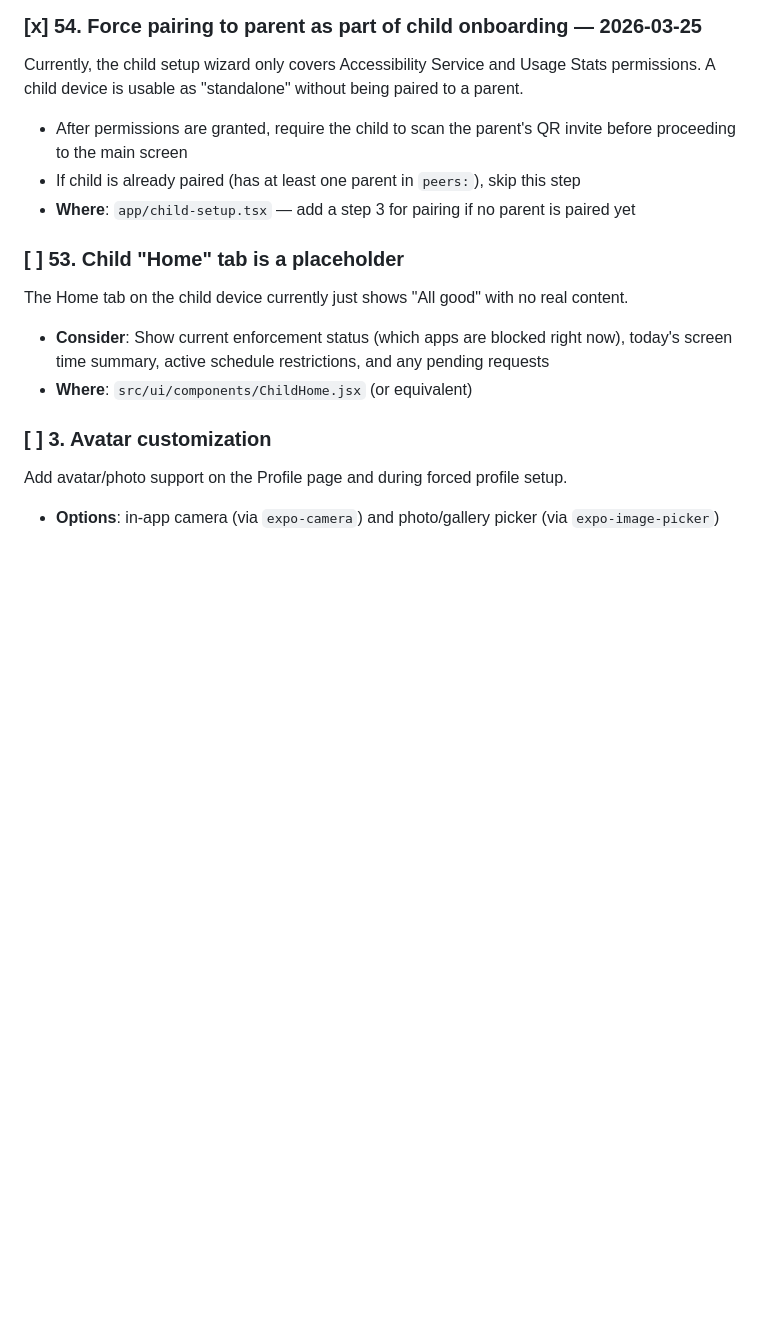
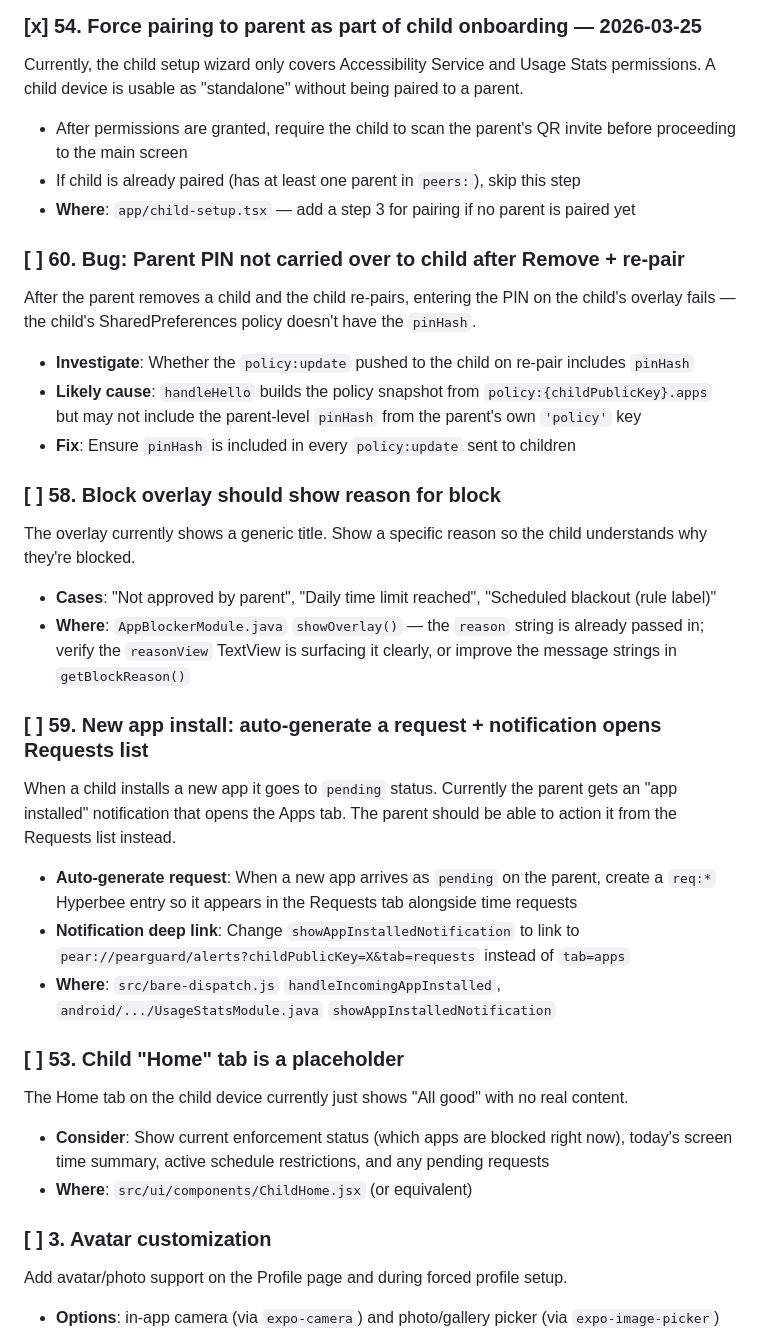
Before and after one commit to peerloomllc/pearguard, a Markdown page: docs/TODO.md, the part around the change. Rendered like a GitHub page; blank space fills up the shorter version.

Commit message:
chore: add TODO #58, #59, #60 — overlay reason, install requests, PIN re-pair bug
Co-Authored-By: Claude Sonnet 4.6 <noreply@anthropic.com>

```diff
--- a/docs/TODO.md
+++ b/docs/TODO.md
@@ -20,6 +20,26 @@ Currently, the child setup wizard only covers Accessibility Service and Usage St
 - After permissions are granted, require the child to scan the parent's QR invite before proceeding to the main screen
 - If child is already paired (has at least one parent in `peers:`), skip this step
 - **Where**: `app/child-setup.tsx` — add a step 3 for pairing if no parent is paired yet
+
+### [ ] 60. Bug: Parent PIN not carried over to child after Remove + re-pair
+After the parent removes a child and the child re-pairs, entering the PIN on the child's overlay fails — the child's SharedPreferences policy doesn't have the `pinHash`.
+
+- **Investigate**: Whether the `policy:update` pushed to the child on re-pair includes `pinHash`
+- **Likely cause**: `handleHello` builds the policy snapshot from `policy:{childPublicKey}.apps` but may not include the parent-level `pinHash` from the parent's own `'policy'` key
+- **Fix**: Ensure `pinHash` is included in every `policy:update` sent to children
+
+### [ ] 58. Block overlay should show reason for block
+The overlay currently shows a generic title. Show a specific reason so the child understands why they're blocked.
+
+- **Cases**: "Not approved by parent", "Daily time limit reached", "Scheduled blackout (rule label)"
+- **Where**: `AppBlockerModule.java` `showOverlay()` — the `reason` string is already passed in; verify the `reasonView` TextView is surfacing it clearly, or improve the message strings in `getBlockReason()`
+
+### [ ] 59. New app install: auto-generate a request + notification opens Requests list
+When a child installs a new app it goes to `pending` status. Currently the parent gets an "app installed" notification that opens the Apps tab. The parent should be able to action it from the Requests list instead.
+
+- **Auto-generate request**: When a new app arrives as `pending` on the parent, create a `req:*` Hyperbee entry so it appears in the Requests tab alongside time requests
+- **Notification deep link**: Change `showAppInstalledNotification` to link to `pear://pearguard/alerts?childPublicKey=X&tab=requests` instead of `tab=apps`
+- **Where**: `src/bare-dispatch.js` `handleIncomingAppInstalled`, `android/.../UsageStatsModule.java` `showAppInstalledNotification`
 
 ### [ ] 53. Child "Home" tab is a placeholder
 The Home tab on the child device currently just shows "All good" with no real content.
```
